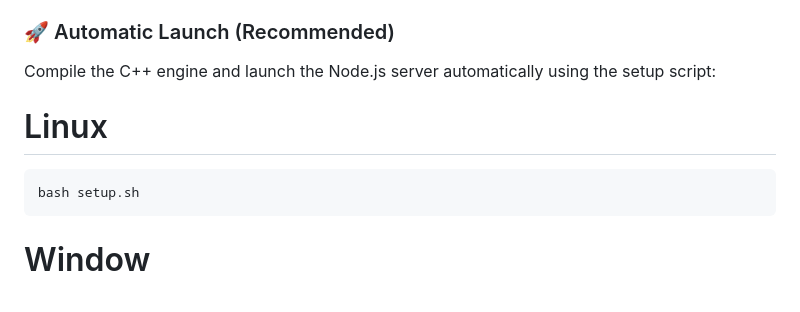
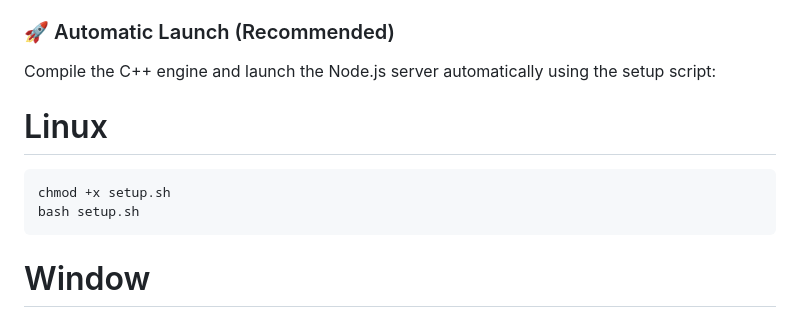
Before and after one commit to Leranencogang/StockCaro, a Markdown page: README.md, the part around the change. Rendered like a GitHub page.

Commit message:
Update README with setup script execution instructions
Add instructions for setting executable permissions on setup.sh

````diff
--- a/README.md
+++ b/README.md
@@ -29,6 +29,7 @@ Stockcaro is a high-performance Gomoku (Caro) AI engine written in C++17, wrappe
 Compile the C++ engine and launch the Node.js server automatically using the setup script:
 # Linux
 ```bash
+chmod +x setup.sh
 bash setup.sh
 ```
 # Window
````
